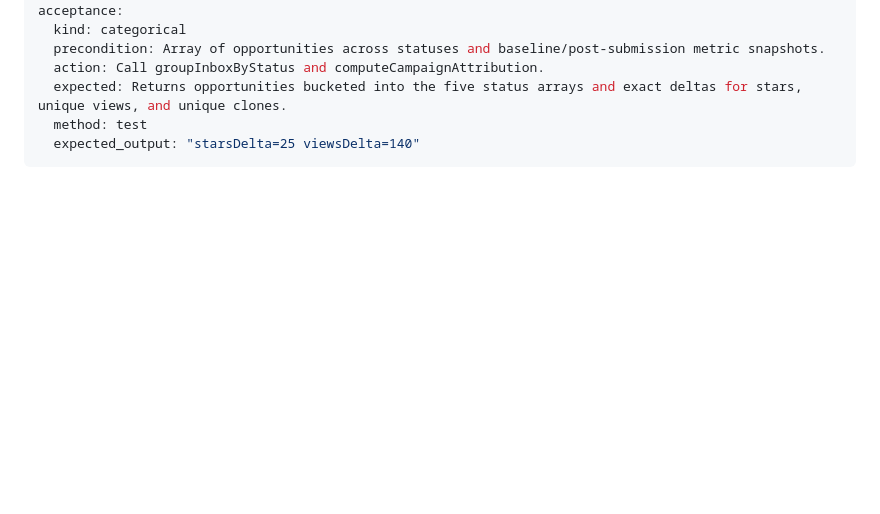
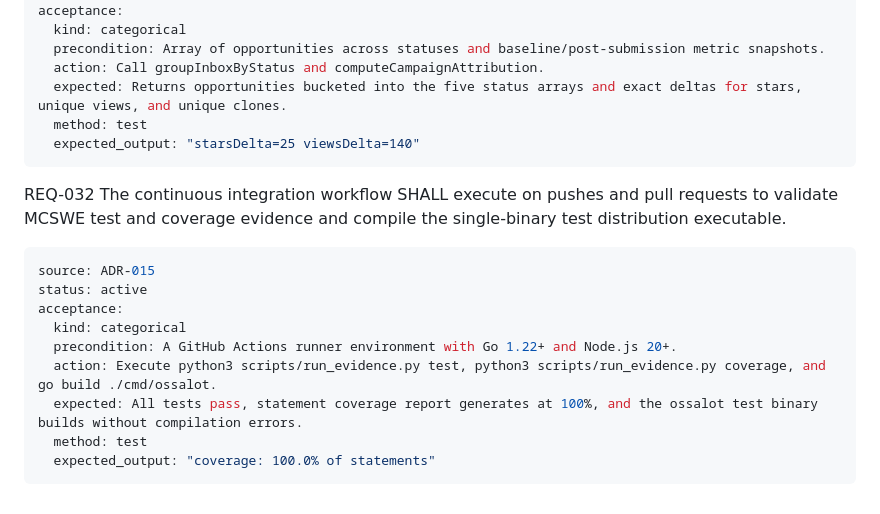
Before and after one commit to fupacat/ossalot, a Markdown page: docs/mcswe/requirements.md, the part around the change. Rendered like a GitHub page; blank space fills up the shorter version.

````diff
--- a/docs/mcswe/requirements.md
+++ b/docs/mcswe/requirements.md
@@ -435,3 +435,17 @@ acceptance:
   method: test
   expected_output: "starsDelta=25 viewsDelta=140"
 ```
+
+REQ-032 The continuous integration workflow SHALL execute on pushes and pull requests to validate MCSWE test and coverage evidence and compile the single-binary test distribution executable.
+
+```yaml
+source: ADR-015
+status: active
+acceptance:
+  kind: categorical
+  precondition: A GitHub Actions runner environment with Go 1.22+ and Node.js 20+.
+  action: Execute python3 scripts/run_evidence.py test, python3 scripts/run_evidence.py coverage, and go build ./cmd/ossalot.
+  expected: All tests pass, statement coverage report generates at 100%, and the ossalot test binary builds without compilation errors.
+  method: test
+  expected_output: "coverage: 100.0% of statements"
+```
````
Also changed, not shown: docs/mcswe/decisions.md (+10 -0 lines), docs/mcswe/interfaces.md (+10 -0 lines).
